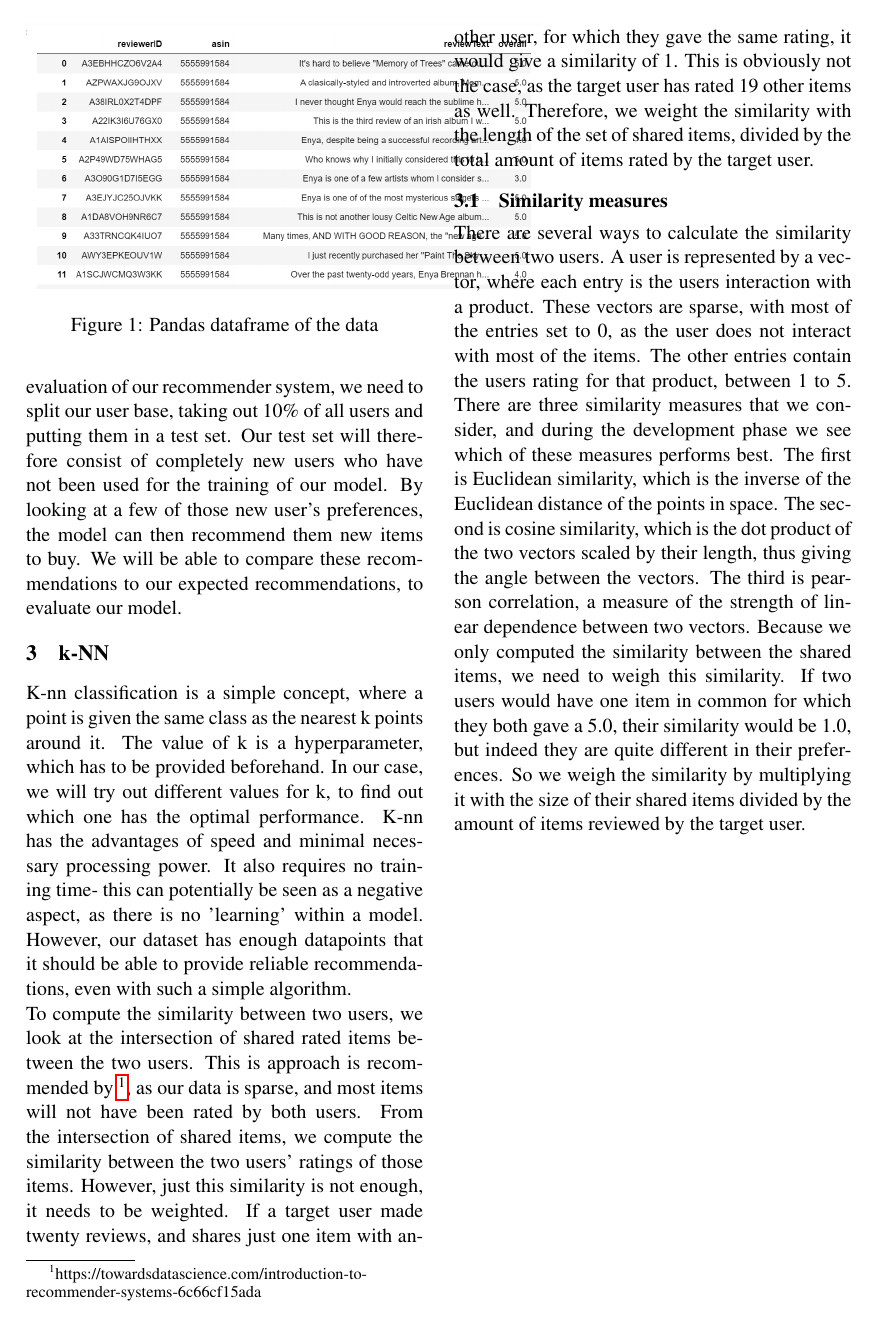
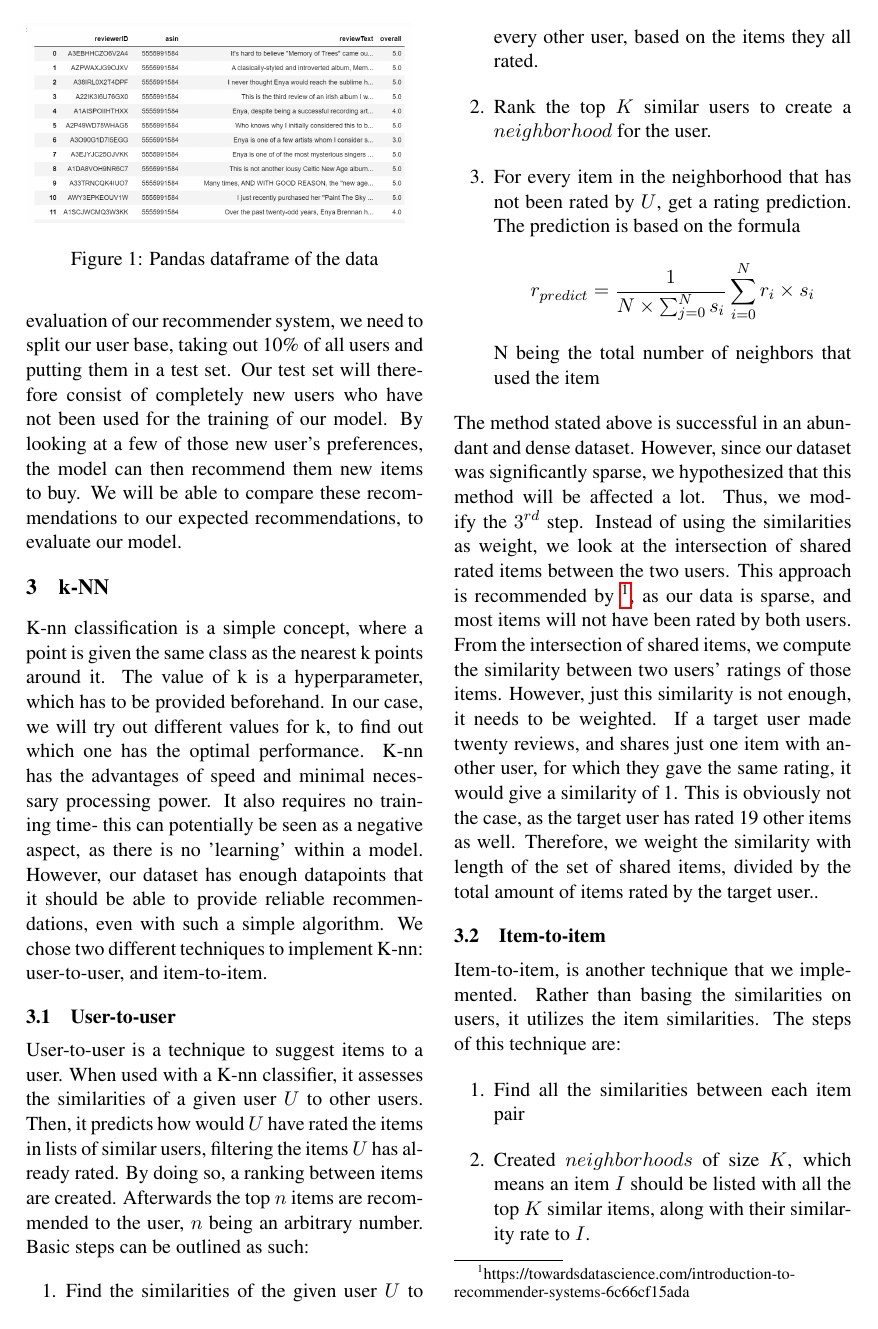
Before and after one commit to Kamiel-Fokkink/Recommender_Systems_Kamiel_Baran_Sergio_Tomas, a LaTeX paper (Report/Report.tex): page 2 of 2 before the commit and page 2 of 3 after it. Compiled offline with pdfLaTeX.

Commit message:
Part of the report with user-to-user and item-to-item has been added. The previous part describing our ranking has been put in user-to-user. Figure size has been adjusted.

```diff
--- a/Report/Report.tex
+++ b/Report/Report.tex
@@ -36,15 +36,32 @@ The dataset that we used for the training of our model was Amazon review data, w
 \subsection{Splitting the data}
 The sizes of the datasets are: 31MB and 64k lines for the music, 110MB and 231k lines for the video games, and 266MB and 982k lines for the books. For each review, there are several features that we can include. Some are necessary for our analysis, such as the reviewer ID, product ID, and the review score. Many features are also less relevant for our purposes, but can be included if needed, such as the review time or a review text. A printout sample of the data can be seen in figure 1. \\
 \begin{figure}
-    \includegraphics[width=10cm]{Pandas_df_example.png}
+    \includegraphics[width=7.5cm]{Pandas_df_example.png}
     \caption{Pandas dataframe of the data}
 \end{figure}
 
 For testing purposes, we want to split our data into a training and a testing set. This is not just a simple randomized split of the datapoints. For the evaluation of our recommender system, we need to split our user base, taking out 10\% of all users and putting them in a test set. Our test set will therefore consist of completely new users who have not been used for the training of our model. By looking at a few of those new user's preferences, the model can then recommend them new items to buy. We will be able to compare these recommendations to our expected recommendations, to evaluate our model.
 
 \section{k-NN}
-K-nn classification is a simple concept, where a point is given the same class as the nearest k points around it. The value of k is a hyperparameter, which has to be provided beforehand. In our case, we will try out different values for k, to find out which one has the optimal performance. K-nn has the advantages of speed and minimal necessary processing power. It also requires no training time- this can potentially be seen as a negative aspect, as there is no 'learning' within a model. However, our dataset has enough datapoints that it should be able to provide reliable recommendations, even with such a simple algorithm.\\
-To compute the similarity between two users, we look at the intersection of shared rated items between the two users. This is approach is recommended by \footnote[1]{https://towardsdatascience.com/introduction-to-recommender-systems-6c66cf15ada}, as our data is sparse, and most items will not have been rated by both users. From the intersection of shared items, we compute the similarity between the two users' ratings of those items. However, just this similarity is not enough, it needs to be weighted. If a target user made twenty reviews, and shares just one item with another user, for which they gave the same rating, it would give a similarity of 1. This is obviously not the case, as the target user has rated 19 other items as well. Therefore, we weight the similarity with the length of the set of shared items, divided by the total amount of items rated by the target user.
+K-nn classification is a simple concept, where a point is given the same class as the nearest k points around it. The value of k is a hyperparameter, which has to be provided beforehand. In our case, we will try out different values for k, to find out which one has the optimal performance. K-nn has the advantages of speed and minimal necessary processing power. It also requires no training time- this can potentially be seen as a negative aspect, as there is no 'learning' within a model. However, our dataset has enough datapoints that it should be able to provide reliable recommendations, even with such a simple algorithm. We chose two different techniques to implement K-nn: user-to-user, and item-to-item.
+\subsection{User-to-user}
+User-to-user is a technique to suggest items to a user. When used with a K-nn classifier, it assesses the similarities of a given user $U$ to other users. Then, it predicts how would $U$ have rated the items in lists of similar users, filtering the items $U$ has already rated. By doing so, a ranking between items are created. Afterwards the top $n$ items are recommended to the user, $n$ being an arbitrary number. Basic steps can be outlined as such:
+\begin{enumerate}
+	\item Find the similarities of the given user $U$ to every other user, based on the items they all rated.
+	\item Rank the top $K$ similar users to create a $neighborhood$ for the user.
+	\item For every item in the neighborhood that has not been rated by $U$, get a rating prediction. The prediction is based on the formula $$r_{predict}=\frac{1}{N\times\sum_{j=0}^{N}s_i}\sum_{i=0}^{N}r_i\times s_i$$N being the total number of neighbors that used the item
+\end{enumerate}
+The method stated above is successful in an abundant and dense dataset. However, since our dataset was significantly sparse, we hypothesized that this method will be affected a lot. Thus, we modify the $3^{rd}$ step. Instead of using the similarities as weight, we look at the intersection of shared rated items between the two users. This approach is recommended by \footnote[1]{https://towardsdatascience.com/introduction-to-recommender-systems-6c66cf15ada}, as our data is sparse, and most items will not have been rated by both users. From the intersection of shared items, we compute the similarity between two users' ratings of those items. However, just this similarity is not enough, it needs to be weighted. If a target user made twenty reviews, and shares just one item with another user, for which they gave the same rating, it would give a similarity of 1. This is obviously not the case, as the target user has rated 19 other items as well. Therefore, we weight the similarity with length of the set of shared items, divided by the total amount of items rated by the target user..
+
+\subsection{Item-to-item}
+Item-to-item, is another technique that we implemented. Rather than basing the similarities on users, it utilizes the item similarities. The steps of this technique are:
+\begin{enumerate}
+	\item Find all the similarities between each item pair
+	\item Created $neighborhoods$ of size $K$, which means an item $I$ should be listed with all the top $K$ similar items, along with their similarity rate to $I$.
+	\item Finally, for the user $U$, it predicts the rating given by the user. To predict the rating, same formula is used. However, the similarity measures are now item-to-item similarity
+\end{enumerate}
+For this technique, we wanted to keep the original formula, to see if our hypothesis was actually true, and the predictions would not be as accurate as the user-to-user approach. Therefore, out item-to-item approach gave predicted ratings as well as a list of ranked items.
+
 
 \subsection{Similarity measures}
 There are several ways to calculate the similarity between two users. A user is represented by a vector, where each entry is the users interaction with a product. These vectors are sparse, with most of the entries set to 0, as the user does not interact with most of the items. The other entries contain the users rating for that product, between 1 to 5. There are three similarity measures that we consider, and during the development phase we see which of these measures performs best. The first is Euclidean similarity, which is the inverse of the Euclidean distance of the points in space. The second is cosine similarity, which is the dot product of the two vectors scaled by their length, thus giving the angle between the vectors. The third is pearson correlation, a measure of the strength of linear dependence between two vectors. Because we only computed the similarity between the shared items, we need to weigh this similarity. If two users would have one item in common for which they both gave a 5.0, their similarity would be 1.0, but indeed they are quite different in their preferences. So we weigh the similarity by multiplying it with the size of their shared items divided by the amount of items reviewed by the target user.
```
Also changed, not shown: Report/Report.pdf, 4 other files.
